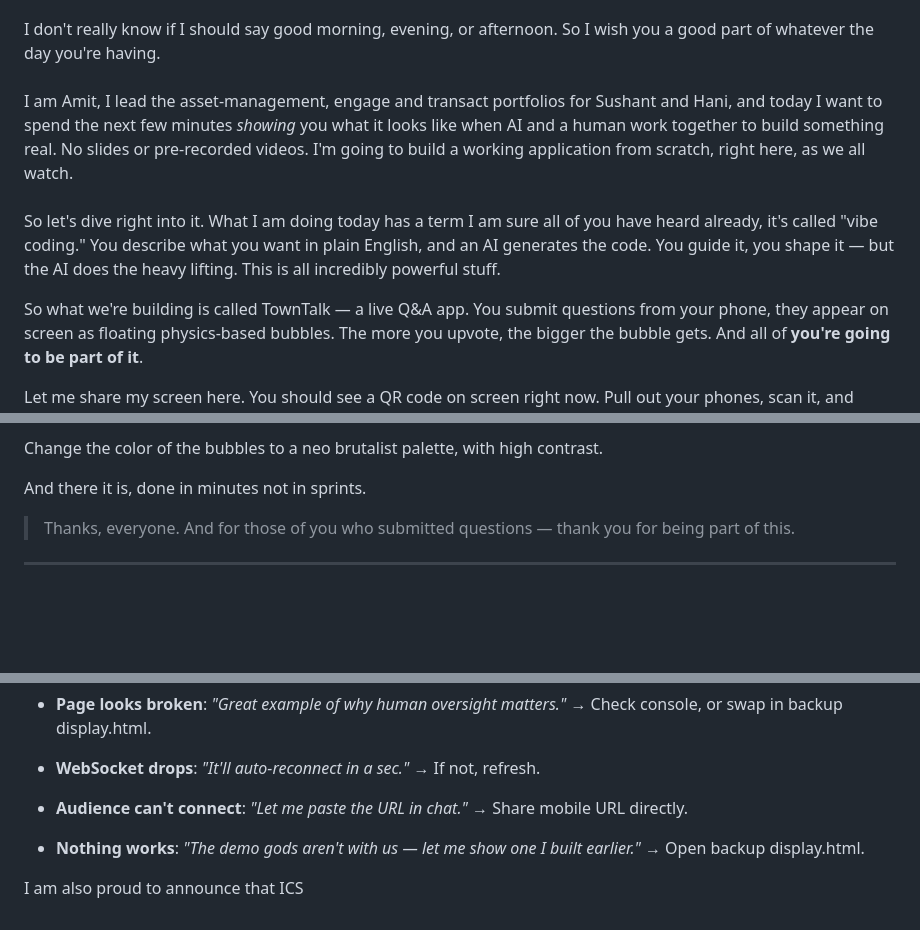
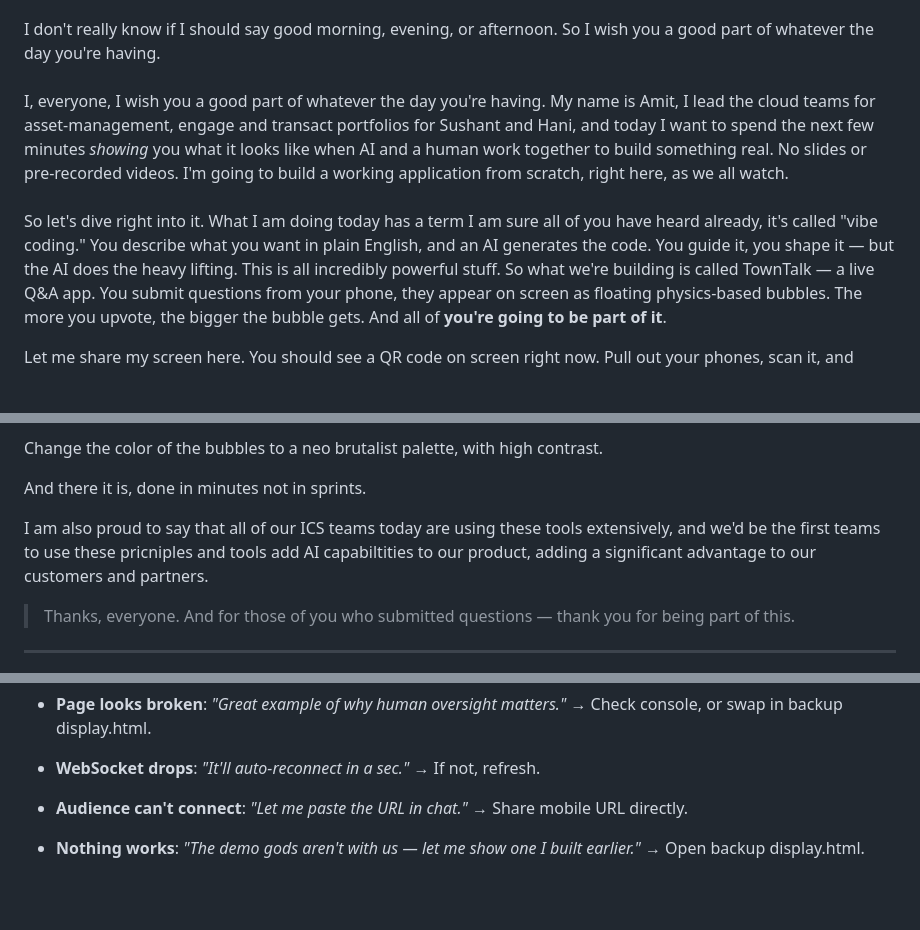
Before and after one commit to amit-t/ai-demos, a Markdown page: TALKING-SCRIPT.md, 3 parts joined by grey strips. GitHub-like rendering; blank space fills up the shorter version.

Commit message:
chore: refine speaker introduction and add ICS AI adoption announcement
- Update greeting: add "everyone, I wish you a good part of whatever the day you're having"
- Expand role description to "I lead the cloud teams for asset-management, engage and transact portfolios"
- Remove extra blank line after "incredibly powerful stuff"
- Add complete ICS announcement about extensive AI tool usage and first-mover advantage in product capabilities
- Remove incomplete "I am also proud to announce that ICS"

```diff
--- a/TALKING-SCRIPT.md
+++ b/TALKING-SCRIPT.md
@@ -5,13 +5,12 @@ I don't really know if I should say good morning, evening, or afternoon. So I wi
 ###
 
 ###
-I am Amit, I lead the asset-management, engage and transact portfolios for Sushant and Hani, and today I want to spend the next few minutes *showing* you what it looks like when AI and a human work together to build something real. No slides or pre-recorded videos. I'm going to build a working application from scratch, right here, as we all watch.
+I, everyone, I wish you a good part of whatever the day you're having. My name is Amit, I lead the cloud teams for asset-management, engage and transact portfolios for Sushant and Hani, and today I want to spend the next few minutes *showing* you what it looks like when AI and a human work together to build something real. No slides or pre-recorded videos. I'm going to build a working application from scratch, right here, as we all watch.
 ###
 
 So let's dive right into it. What I am doing today has a term I am sure all of you have heard already, it's called "vibe coding."
 You describe what you want in plain English, and an AI generates the code. You guide it, you shape it — but the AI does the heavy lifting.
 This is all incredibly powerful stuff.
-
 So what we're building is called TownTalk — a live Q&A app. You submit questions from your phone, they appear on screen as floating physics-based bubbles. The more you upvote, the bigger the bubble gets. And all of **you're going to be part of it**.
 
 Let me share my screen here.
@@ -65,6 +64,8 @@ Let's imagine product, because it's always them, wants me to change the color of
 Change the color of the bubbles to a neo brutalist palette, with high contrast.
 
 And there it is, done in minutes not in sprints.
+
+I am also proud to say that all of our ICS teams today are using these tools extensively, and we'd be the first teams to use these pricniples and tools add AI capabiltities to our product, adding a significant advantage to our customers and partners.
 >
 > Thanks, everyone. And for those of you who submitted questions — thank you for being part of this.
 
@@ -83,5 +84,3 @@ If something breaks, stay calm:
 - **Audience can't connect**: *"Let me paste the URL in chat."* → Share mobile URL directly.
 
 - **Nothing works**: *"The demo gods aren't with us — let me show one I built earlier."* → Open backup display.html.
-
-I am also proud to announce that ICS
```
